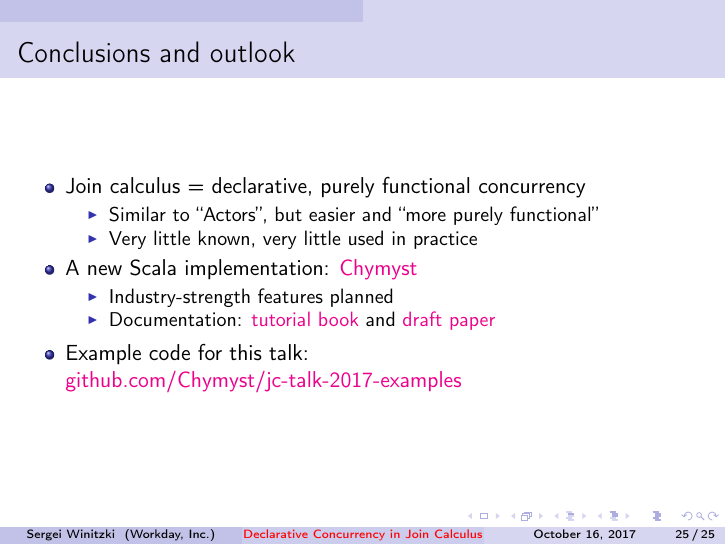
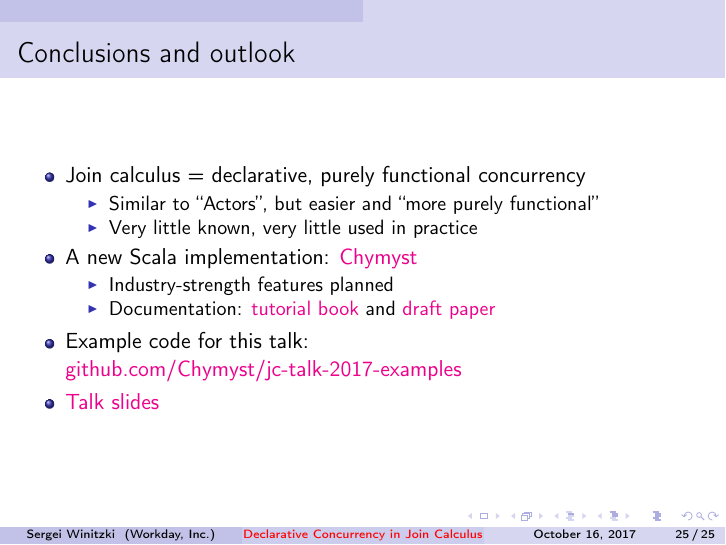
Before and after one commit to winitzki/talks, LaTeX slides (join_calculus/join_calculus_2017_Scala_Bay.tex): page 25 of 25. Compiled offline with pdfLaTeX; the source files are stored in an older character set and shown here as Unicode.

Commit message:
add link to talk slides

```diff
--- a/join_calculus/join_calculus_2017_Scala_Bay.tex
+++ b/join_calculus/join_calculus_2017_Scala_Bay.tex
@@ -737,6 +737,7 @@ JC implementation in Scala (this talk)
 and \href{https://github.com/winitzki/talks/blob/master/join-calculus-paper/join-calculus-paper.pdf}{draft paper}
 \end{itemize}
 \item Example code for this talk: \href{https://github.com/Chymyst/jc-talk-2017-examples}{github.com/Chymyst/jc-talk-2017-examples}
+\item \href{https://github.com/winitzki/talks/blob/master/join_calculus/join_calculus_2017_Scala_Bay.pdf}{Talk slides}
 \end{itemize}
 \end{frame}
 
```
Also changed, not shown: join_calculus/join_calculus_2017_Scala_Bay.pdf, 1 other file.
